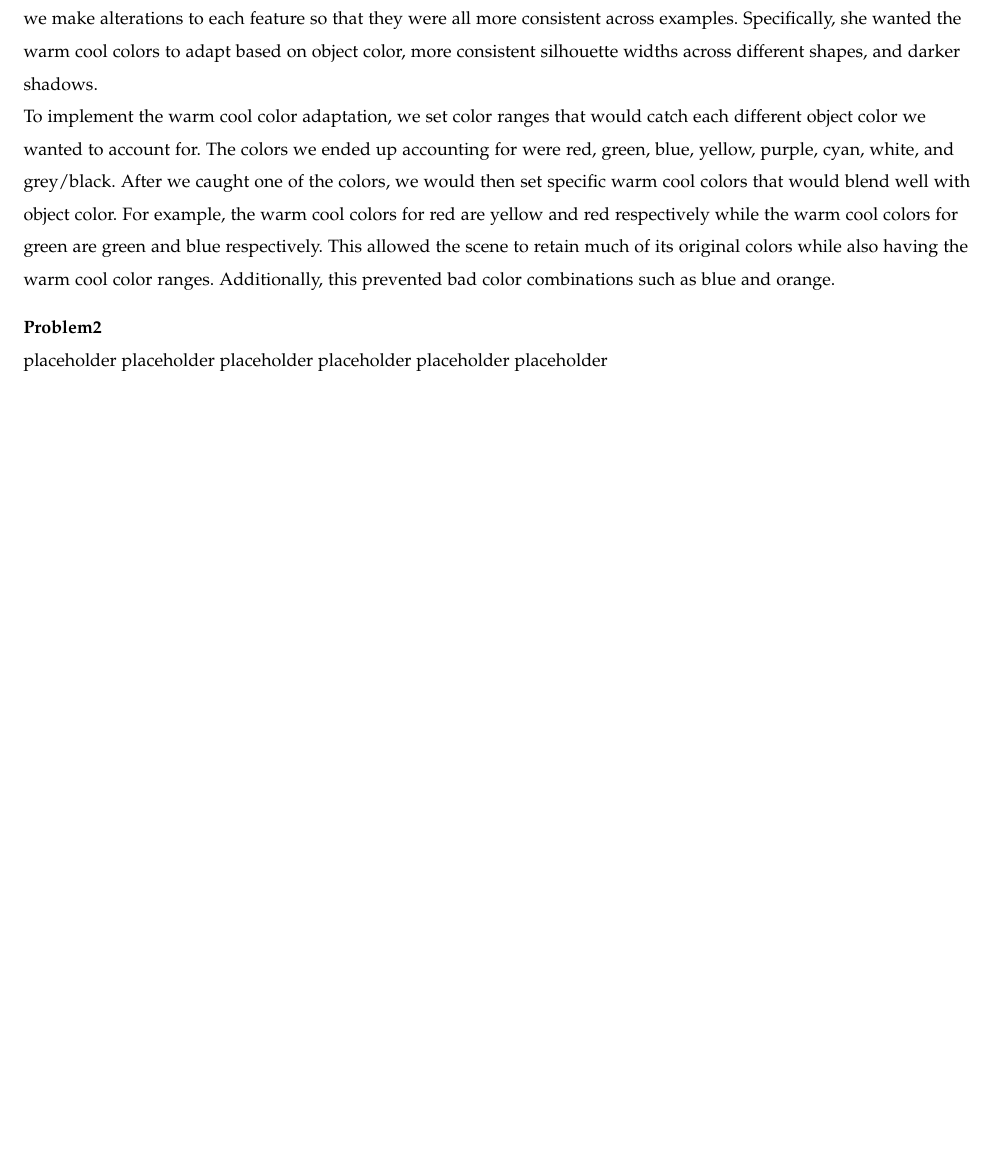
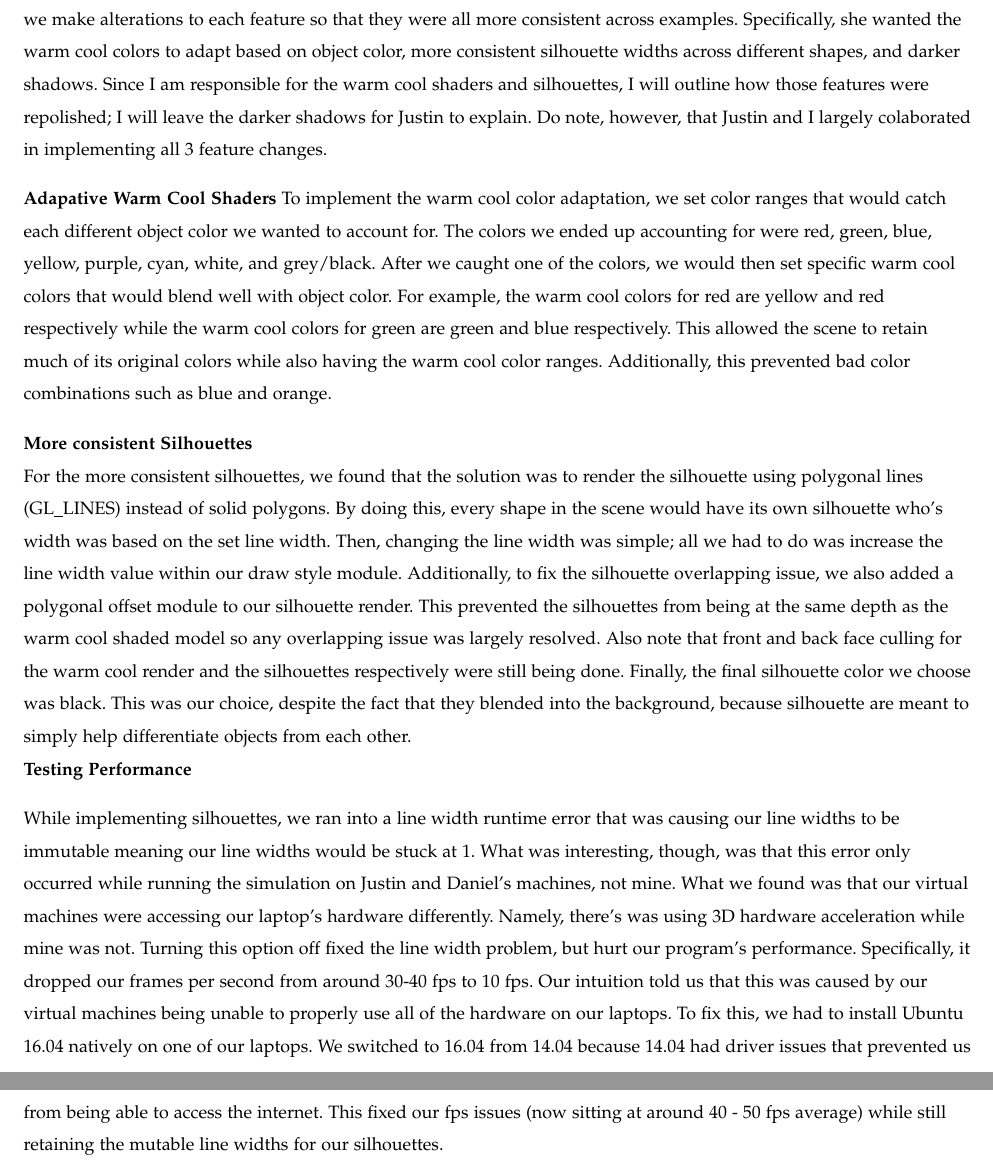
Before and after one commit to danielgwj/capstone12, a LaTeX paper (ProgressReport/Spring17MidtermProgressReport/progrep.tex): part of page 4 of 6 before the commit and two parts of pages 4 and 5 of 7 after it, the two joined at a grey line, cut so that both start at the same text, the shorter picture padded with empty space. Compiled offline with pdfLaTeX; a missing font is replaced by an installed copy or a similar font; a LaTeX package or settings file that is missing is left out.

Commit message:
Wrote about silhouettes and testing performance

```diff
--- a/ProgressReport/Spring17MidtermProgressReport/progrep.tex
+++ b/ProgressReport/Spring17MidtermProgressReport/progrep.tex
@@ -117,7 +117,11 @@ Additionally, due to API limitations, we had to inject the warm cool shader code
 At this point, we were feature complete and all that was left to do was polishing based on client feedback.
 When we demoed the project to Cindy, she suggested that we make alterations to each feature so that they were all more consistent across examples.
 Specifically, she wanted the warm cool colors to adapt based on object color, more consistent silhouette widths across different shapes, and darker shadows.
-\par
+Since I am responsible for the warm cool shaders and silhouettes, I will outline how those features were repolished; I will leave the darker shadows for Justin to explain.
+Do note, however, that Justin and I largely colaborated in implementing all 3 feature changes.
+\vspace{3mm}
+
+\textbf{Adapative Warm Cool Shaders}
 To implement the warm cool color adaptation, we set color ranges that would catch each different object color we wanted to account for.
 The colors we ended up accounting for were red, green, blue, yellow, purple, cyan, white, and grey/black.
 After we caught one of the colors, we would then set specific warm cool colors that would blend well with object color.
@@ -127,10 +131,31 @@ Additionally, this prevented bad color combinations such as blue and orange.
 
 \vspace{3mm}
 
-\textbf{Problem2}
+\textbf{More consistent Silhouettes}
+
+For the more consistent silhouettes, we found that the solution was to render the silhouette using polygonal lines (GL\_LINES) instead of solid polygons.
+By doing this, every shape in the scene would have its own silhouette who's width was based on the set line width.
+Then, changing the line width was simple; all we had to do was increase the line width value within our draw style module.
+Additionally, to fix the silhouette overlapping issue, we also added a polygonal offset module to our silhouette render.
+This prevented the silhouettes from being at the same depth as the warm cool shaded model so any overlapping issue was largely resolved.
+Also note that front and back face culling for the warm cool render and the silhouettes respectively were still being done.
+Finally, the final silhouette color we choose was black.
+This was our choice, despite the fact that they blended into the background, because silhouette are meant to simply help differentiate objects from each other.
+
+
+\textbf{Testing Performance}
 \par
-placeholder placeholder placeholder placeholder placeholder placeholder
-
+\vspace{3mm}
+While implementing silhouettes, we ran into a line width runtime error that was causing our line widths to be immutable meaning our line widths would be stuck at 1.
+What was interesting, though, was that this error only occurred while running the simulation on Justin and Daniel's machines, not mine.
+What we found was that our virtual machines were accessing our laptop's hardware differently.
+Namely, there's was using 3D hardware acceleration while mine was not.
+Turning this option off fixed the line width problem, but hurt our program's performance.
+Specifically, it dropped our frames per second from around 30-40 fps to 10 fps.
+Our intuition told us that this was caused by our virtual machines being unable to properly use all of the hardware on our laptops.
+To fix this, we had to install Ubuntu 16.04 natively on one of our laptops.
+We switched to 16.04 from 14.04 because 14.04 had driver issues that prevented us from being able to access the internet.
+This fixed our fps issues (now sitting at around 40 - 50 fps average) while still retaining the mutable line widths for our silhouettes.
 \newpage
 
 \subsection{Daniel Goh}
```
